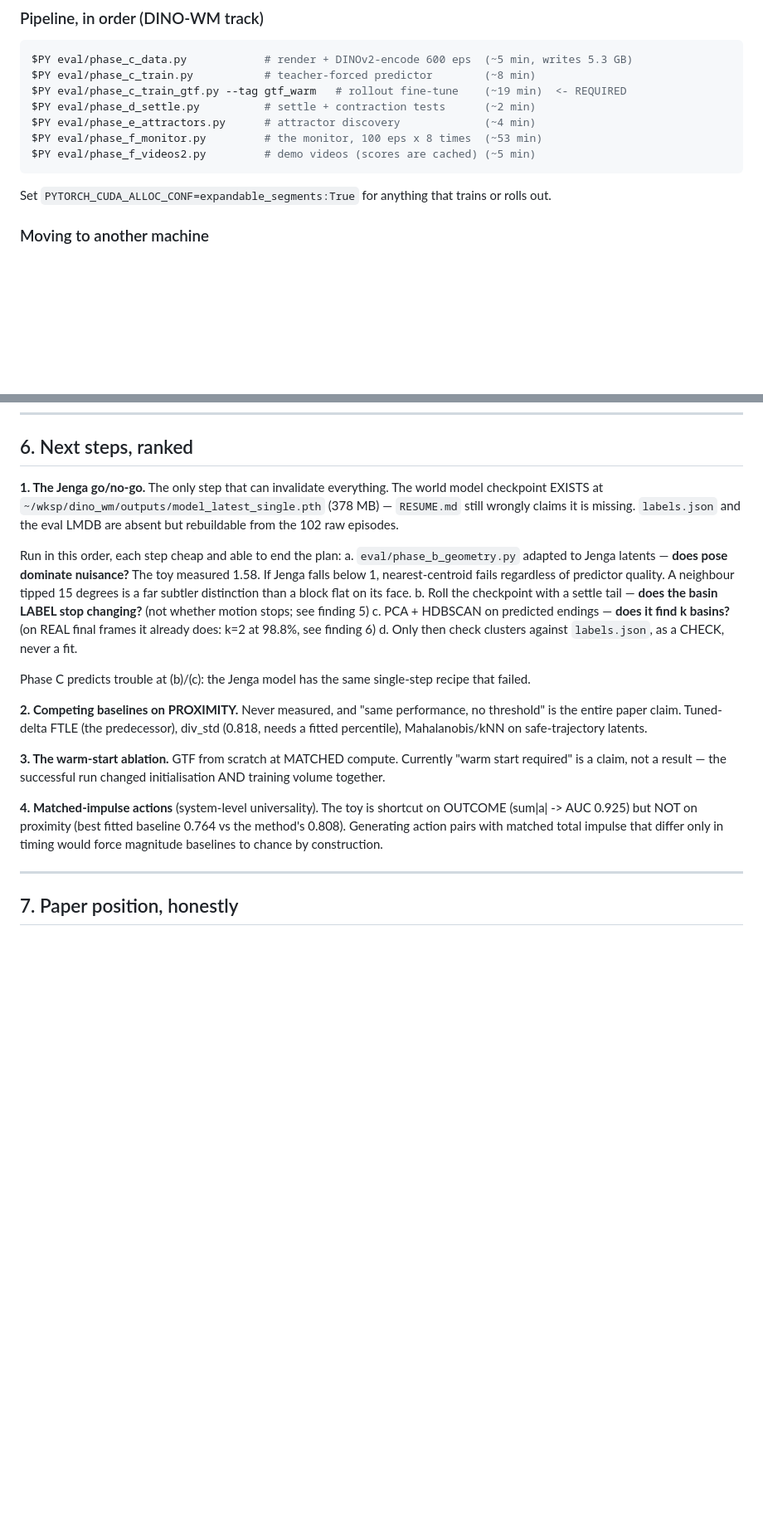
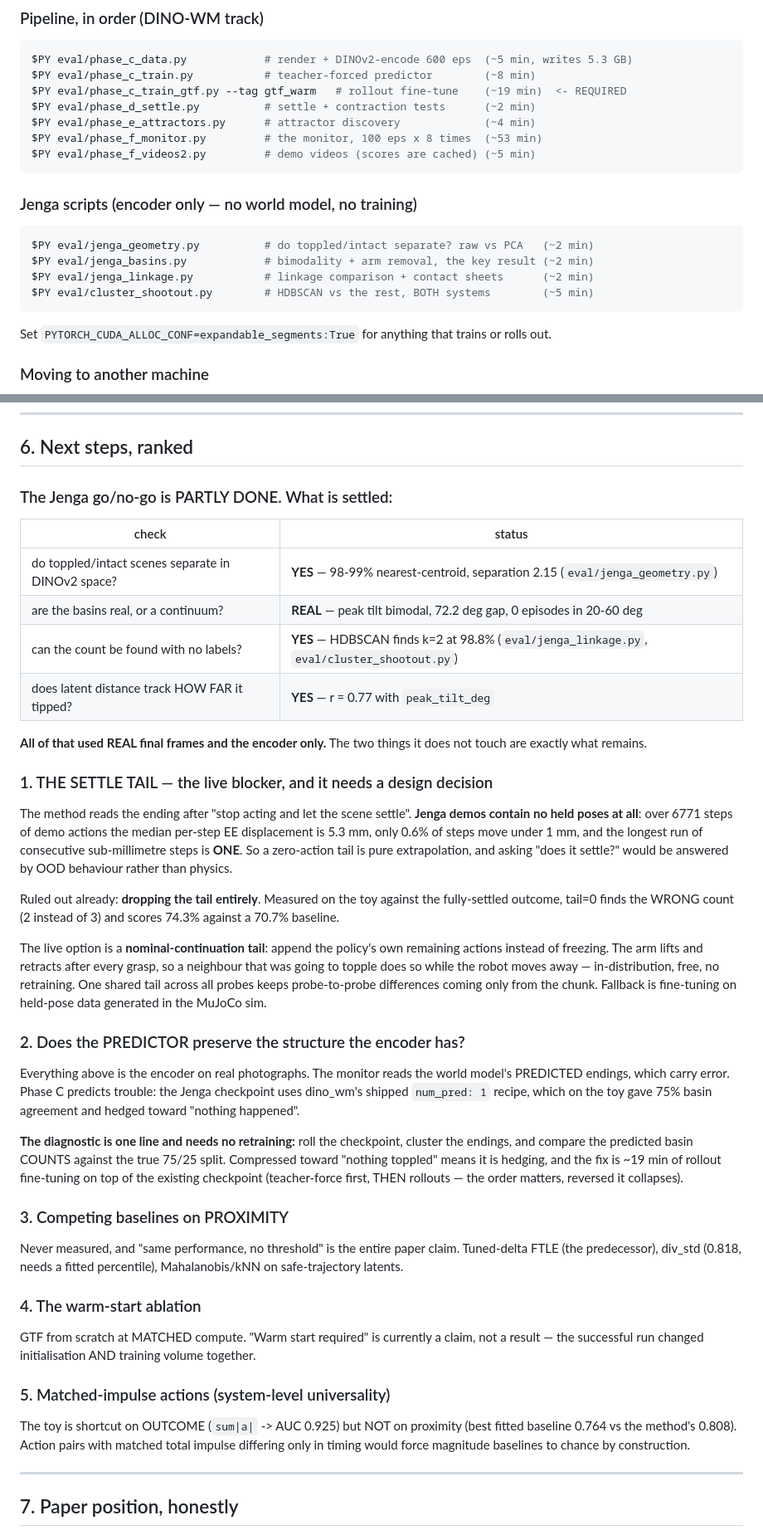
Before and after one commit to sanger640/stable_lyap_filters, a Markdown page: HANDOFF.md, 2 parts joined by grey strips. Shown at 83% size. Rendered like a GitHub page; blank space fills up the shorter version.

Commit message:
Bring HANDOFF's next steps up to date; note the clustering change in TOY_EXPERIMENT
HANDOFF still told a new agent to START the Jenga go/no-go, and repeated the
already-corrected claim that labels.json and the LMDB are missing. Most of
that go/no-go is done, so section 6 is rewritten around what is settled
versus what is not:

  settled  - toppled/intact separate (98-99% NC, separation 2.15)
           - basins are real, not a continuum (72 deg bimodal gap)
           - count discoverable with no labels (HDBSCAN, k=2 at 98.8%)
           - latent distance tracks peak tilt (r = 0.77)
  open     - the settle tail has no in-distribution form for Jenga, and
             dropping it is already ruled out on the toy
           - nothing has yet involved the PREDICTOR; all of the above is the
             encoder on real photographs

Ranked accordingly: settle tail first (needs a design decision), then the
one-line hedging diagnostic on the checkpoint, then the baselines.

Also lists the four Jenga scripts with runtimes, and adds a correction note
to TOY_EXPERIMENT so its plain-language account of the clustering does not
contradict the method as it now stands.

Verified: all 12 scripts referenced in HANDOFF exist, 23 tests pass.

````diff
--- a/HANDOFF.md
+++ b/HANDOFF.md
@@ -97,6 +97,15 @@ $PY eval/phase_d_settle.py          # settle + contraction tests      (~2 min)
 $PY eval/phase_e_attractors.py      # attractor discovery             (~4 min)
 $PY eval/phase_f_monitor.py         # the monitor, 100 eps x 8 times  (~53 min)
 $PY eval/phase_f_videos2.py         # demo videos (scores are cached) (~5 min)
+```
+
+### Jenga scripts (encoder only — no world model, no training)
+
+```bash
+$PY eval/jenga_geometry.py          # do toppled/intact separate? raw vs PCA   (~2 min)
+$PY eval/jenga_basins.py            # bimodality + arm removal, the key result (~2 min)
+$PY eval/jenga_linkage.py           # linkage comparison + contact sheets      (~2 min)
+$PY eval/cluster_shootout.py        # HDBSCAN vs the rest, BOTH systems        (~5 min)
 ```
 
 Set `PYTORCH_CUDA_ALLOC_CONF=expandable_segments:True` for anything that trains or rolls out.
@@ -236,35 +245,63 @@ criterion measured a quantity the method does not use.
 
 ## 6. Next steps, ranked
 
-**1. The Jenga go/no-go.** The only step that can invalidate everything. The world model checkpoint
-EXISTS at `~/wksp/dino_wm/outputs/model_latest_single.pth` (378 MB) — `RESUME.md` still wrongly
-claims it is missing. `labels.json` and the eval LMDB are absent but rebuildable from the 102 raw
-episodes.
+### The Jenga go/no-go is PARTLY DONE. What is settled:
 
-Run in this order, each step cheap and able to end the plan:
-  a. `eval/phase_b_geometry.py` adapted to Jenga latents — **does pose dominate nuisance?** The toy
-     measured 1.58. If Jenga falls below 1, nearest-centroid fails regardless of predictor quality.
-     A neighbour tipped 15 degrees is a far subtler distinction than a block flat on its face.
-  b. Roll the checkpoint with a settle tail — **does the basin LABEL stop changing?** (not
-     whether motion stops; see finding 5)
-  c. PCA + HDBSCAN on predicted endings — **does it find k basins?** (on REAL final frames it
-     already does: k=2 at 98.8%, see finding 6)
-  d. Only then check clusters against `labels.json`, as a CHECK, never a fit.
+| check | status |
+|---|---|
+| do toppled/intact scenes separate in DINOv2 space? | **YES** — 98-99% nearest-centroid, separation 2.15 (`eval/jenga_geometry.py`) |
+| are the basins real, or a continuum? | **REAL** — peak tilt bimodal, 72.2 deg gap, 0 episodes in 20-60 deg |
+| can the count be found with no labels? | **YES** — HDBSCAN finds k=2 at 98.8% (`eval/jenga_linkage.py`, `eval/cluster_shootout.py`) |
+| does latent distance track HOW FAR it tipped? | **YES** — r = 0.77 with `peak_tilt_deg` |
 
-Phase C predicts trouble at (b)/(c): the Jenga model has the same single-step recipe that failed.
+**All of that used REAL final frames and the encoder only.** The two things it does not touch are
+exactly what remains.
 
-**2. Competing baselines on PROXIMITY.** Never measured, and "same performance, no threshold" is
-the entire paper claim. Tuned-delta FTLE (the predecessor), div_std (0.818, needs a fitted
-percentile), Mahalanobis/kNN on safe-trajectory latents.
+### 1. THE SETTLE TAIL — the live blocker, and it needs a design decision
 
-**3. The warm-start ablation.** GTF from scratch at MATCHED compute. Currently "warm start
-required" is a claim, not a result — the successful run changed initialisation AND training volume
-together.
+The method reads the ending after "stop acting and let the scene settle". **Jenga demos contain no
+held poses at all**: over 6771 steps of demo actions the median per-step EE displacement is 5.3 mm,
+only 0.6% of steps move under 1 mm, and the longest run of consecutive sub-millimetre steps is
+**ONE**. So a zero-action tail is pure extrapolation, and asking "does it settle?" would be
+answered by OOD behaviour rather than physics.
 
-**4. Matched-impulse actions** (system-level universality). The toy is shortcut on OUTCOME
-(sum|a| -> AUC 0.925) but NOT on proximity (best fitted baseline 0.764 vs the method's 0.808).
-Generating action pairs with matched total impulse that differ only in timing would force magnitude
-baselines to chance by construction.
+Ruled out already: **dropping the tail entirely**. Measured on the toy against the fully-settled
+outcome, tail=0 finds the WRONG count (2 instead of 3) and scores 74.3% against a 70.7% baseline.
+
+The live option is a **nominal-continuation tail**: append the policy's own remaining actions
+instead of freezing. The arm lifts and retracts after every grasp, so a neighbour that was going to
+topple does so while the robot moves away — in-distribution, free, no retraining. One shared tail
+across all probes keeps probe-to-probe differences coming only from the chunk. Fallback is
+fine-tuning on held-pose data generated in the MuJoCo sim.
+
+### 2. Does the PREDICTOR preserve the structure the encoder has?
+
+Everything above is the encoder on real photographs. The monitor reads the world model's PREDICTED
+endings, which carry error. Phase C predicts trouble: the Jenga checkpoint uses dino_wm's shipped
+`num_pred: 1` recipe, which on the toy gave 75% basin agreement and hedged toward "nothing
+happened".
+
+**The diagnostic is one line and needs no retraining:** roll the checkpoint, cluster the endings,
+and compare the predicted basin COUNTS against the true 75/25 split. Compressed toward "nothing
+toppled" means it is hedging, and the fix is ~19 min of rollout fine-tuning on top of the existing
+checkpoint (teacher-force first, THEN rollouts — the order matters, reversed it collapses).
+
+### 3. Competing baselines on PROXIMITY
+
+Never measured, and "same performance, no threshold" is the entire paper claim. Tuned-delta FTLE
+(the predecessor), div_std (0.818, needs a fitted percentile), Mahalanobis/kNN on safe-trajectory
+latents.
+
+### 4. The warm-start ablation
+
+GTF from scratch at MATCHED compute. "Warm start required" is currently a claim, not a result — the
+successful run changed initialisation AND training volume together.
+
+### 5. Matched-impulse actions (system-level universality)
+
+The toy is shortcut on OUTCOME (`sum|a|` -> AUC 0.925) but NOT on proximity (best fitted baseline
+0.764 vs the method's 0.808). Action pairs with matched total impulse differing only in timing would
+force magnitude baselines to chance by construction.
 
 ---
 
````
Also changed, not shown: TOY_EXPERIMENT.md (+9 -0 lines).
